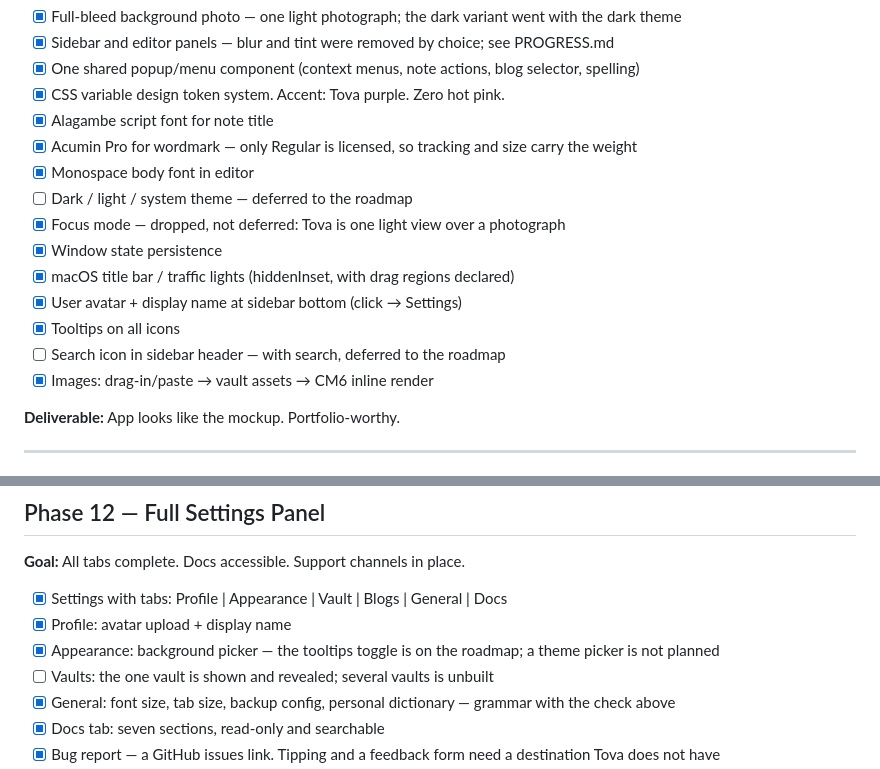
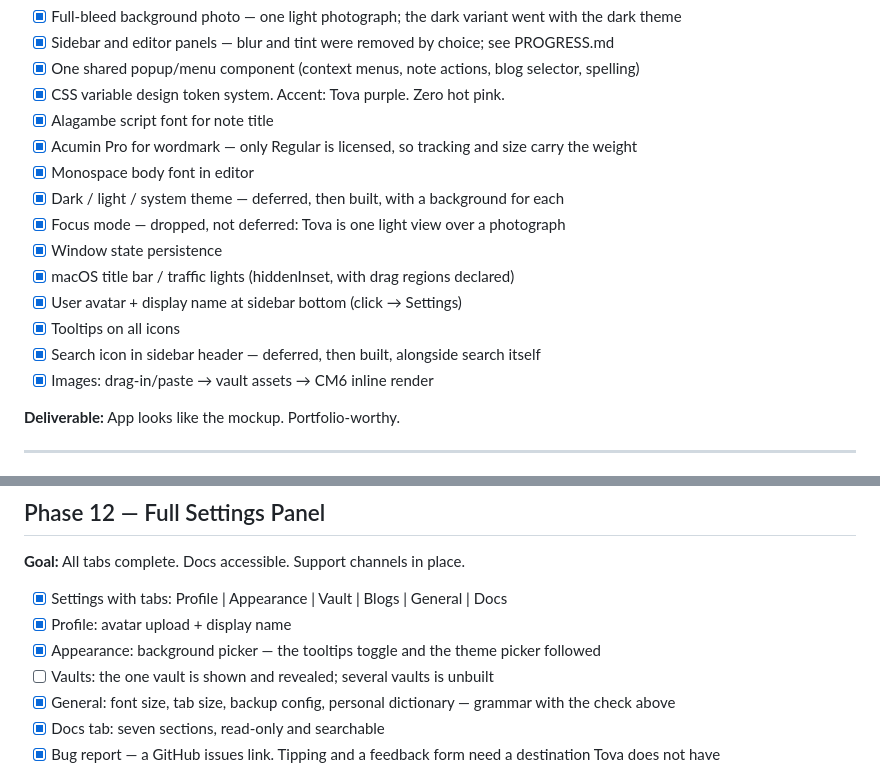
Before and after one commit to mark-mcdermott/tova, a Markdown page: docs/BUILD_PHASES.md, 2 parts joined by grey strips. GitHub-like rendering.

Commit message:
docs(phases): three items deferred to the roadmap were built

```diff
--- a/docs/BUILD_PHASES.md
+++ b/docs/BUILD_PHASES.md
@@ -133,13 +133,13 @@ Write Vitest tests: navigation history push/pop/forward.
 - [x] Alagambe script font for note title
 - [x] Acumin Pro for wordmark — only Regular is licensed, so tracking and size carry the weight
 - [x] Monospace body font in editor
-- [ ] Dark / light / system theme — deferred to the roadmap
+- [x] Dark / light / system theme — deferred, then built, with a background for each
 - [x] Focus mode — dropped, not deferred: Tova is one light view over a photograph
 - [x] Window state persistence
 - [x] macOS title bar / traffic lights (hiddenInset, with drag regions declared)
 - [x] User avatar + display name at sidebar bottom (click → Settings)
 - [x] Tooltips on all icons
-- [ ] Search icon in sidebar header — with search, deferred to the roadmap
+- [x] Search icon in sidebar header — deferred, then built, alongside search itself
 - [x] Images: drag-in/paste → vault assets → CM6 inline render
 
 **Deliverable:** App looks like the mockup. Portfolio-worthy.
@@ -234,7 +234,7 @@ Write Playwright test: publish request sent, progress bar appears.
 
 - [x] Settings with tabs: Profile | Appearance | Vault | Blogs | General | Docs
 - [x] Profile: avatar upload + display name
-- [x] Appearance: background picker — the tooltips toggle is on the roadmap; a theme picker is not planned
+- [x] Appearance: background picker — the tooltips toggle and the theme picker followed
 - [ ] Vaults: the one vault is shown and revealed; several vaults is unbuilt
 - [x] General: font size, tab size, backup config, personal dictionary — grammar with the check above
 - [x] Docs tab: seven sections, read-only and searchable
```
